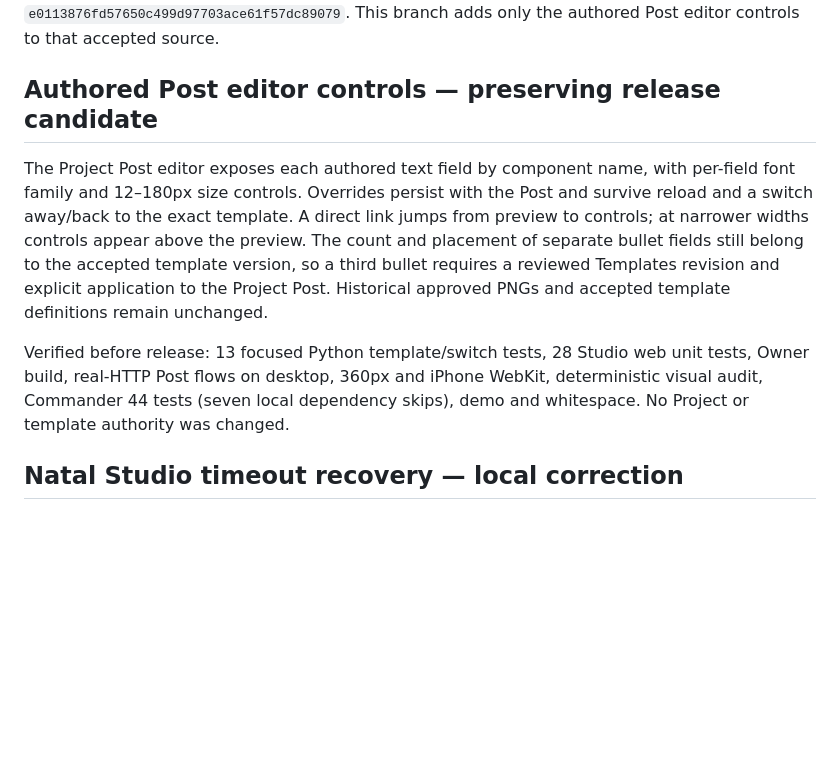
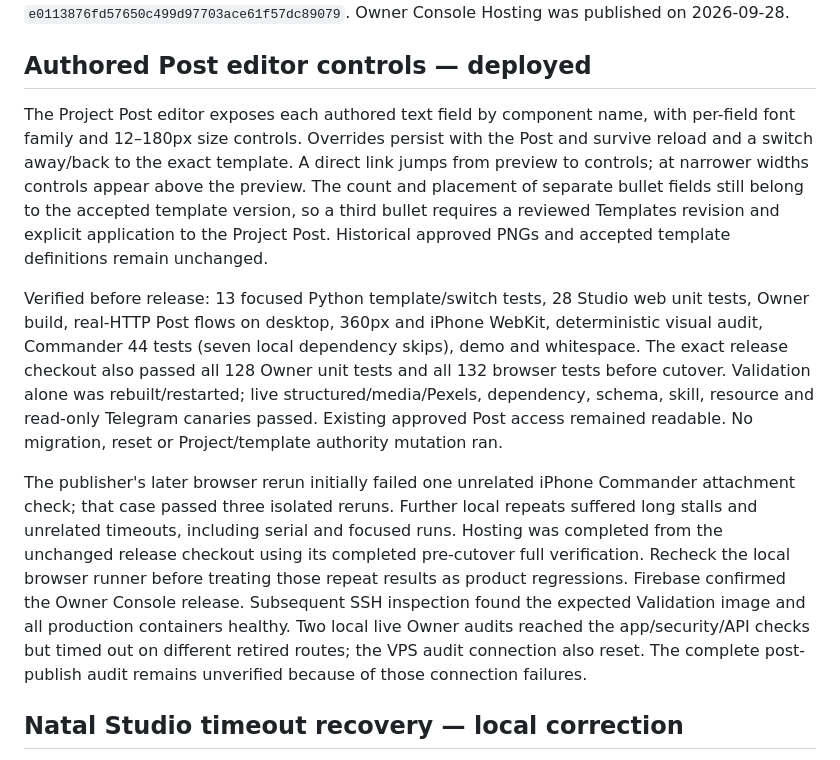
Before and after one commit to AndroidJedi/ptw, a Markdown page: docs/architecture/commander-current-state.md, the part around one of its changes. Rendered like a GitHub page; blank space fills up the shorter version.

Commit message:
docs: record Post editor production deployment

```diff
--- a/docs/architecture/commander-current-state.md
+++ b/docs/architecture/commander-current-state.md
@@ -7,7 +7,7 @@ accepted runtime code revision `abe9607cfa4f4a687995b3e73f10902762bb7cb2`
 with companion platform `e0113876fd57650c499d97703ace61f57dc89079`.
-This branch adds only the authored Post editor controls to that accepted source.
-
-## Authored Post editor controls — preserving release candidate
+Owner Console Hosting was published on 2026-09-28.
+
+## Authored Post editor controls — deployed
 
 The Project Post editor exposes each authored text field by component name, with
 per-field font family and 12–180px size controls. Overrides persist with the
@@ -21,7 +21,24 @@ and accepted template definitions remain unchanged.
 Verified before release: 13 focused Python template/switch tests, 28 Studio web
 unit tests, Owner build, real-HTTP Post flows on desktop, 360px and iPhone
 WebKit, deterministic visual audit, Commander 44 tests (seven local dependency
-skips), demo and whitespace. No Project or template authority was changed.
+skips), demo and whitespace. The exact release checkout also passed all 128
+Owner unit tests and all 132 browser tests before cutover. Validation alone was
+rebuilt/restarted; live structured/media/Pexels, dependency, schema, skill,
+resource and read-only Telegram canaries passed. Existing approved Post access
+remained readable. No migration, reset or Project/template authority mutation
+ran.
+
+The publisher's later browser rerun initially failed one unrelated iPhone
+Commander attachment check; that case passed three isolated reruns. Further
+local repeats suffered long stalls and unrelated timeouts, including serial
+and focused runs. Hosting was completed from the unchanged release checkout
+using its completed pre-cutover full verification. Recheck the local browser
+runner before treating those repeat results as product regressions.
+Firebase confirmed the Owner Console release. Subsequent SSH inspection found
+the expected Validation image and all production containers healthy. Two local
+live Owner audits reached the app/security/API checks but timed out on different
+retired routes; the VPS audit connection also reset. The complete post-publish
+audit remains unverified because of those connection failures.
 
 ## Natal Studio timeout recovery — local correction
 
```
Also changed, not shown: other parts of docs/architecture/commander-current-state.md (+3 -3 lines).
